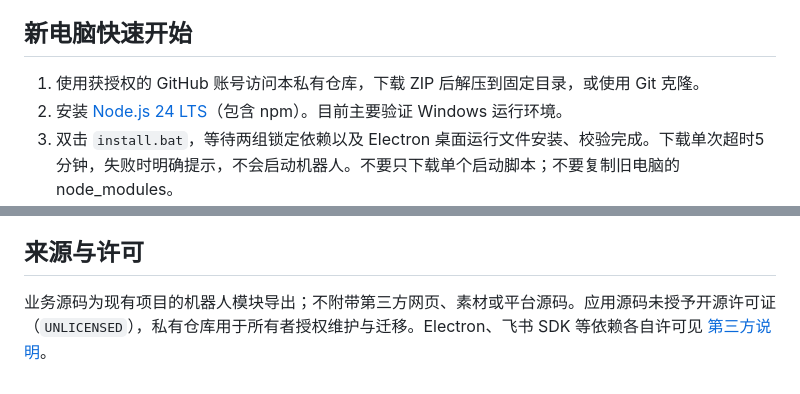
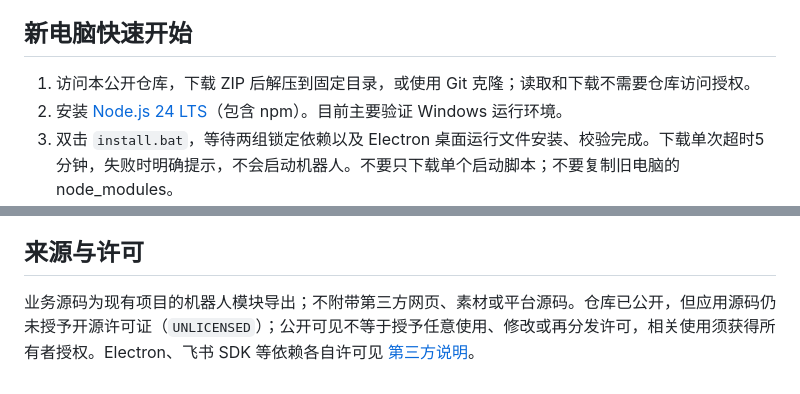
Before and after one commit to w03anghj35/cheapi-feishu-bot, a Markdown page: README.md, 2 parts joined by grey strips. GitHub-like rendering.

```diff
--- a/README.md
+++ b/README.md
@@ -12,7 +12,7 @@ Windows 桌面管理端 + 飞书长连接机器人。群成员 @机器人后进
 
 ## 新电脑快速开始
 
-1. 使用获授权的 GitHub 账号访问本私有仓库，下载 ZIP 后解压到固定目录，或使用 Git 克隆。
+1. 访问本公开仓库，下载 ZIP 后解压到固定目录，或使用 Git 克隆；读取和下载不需要仓库访问授权。
 2. 安装 [Node.js 24 LTS](https://nodejs.org/)（包含 npm）。目前主要验证 Windows 运行环境。
 3. 双击 `install.bat`，等待两组锁定依赖以及 Electron 桌面运行文件安装、校验完成。下载单次超时5分钟，失败时明确提示，不会启动机器人。不要只下载单个启动脚本；不要复制旧电脑的 node_modules。
 4. 双击 `启动飞书机器人.bat`，打开业务管理员窗口。**不是 `飞书连接诊断.bat`，后者只诊断连接，不能处理群业务。**
@@ -57,4 +57,4 @@ npm start
 
 ## 来源与许可
 
-业务源码为现有项目的机器人模块导出；不附带第三方网页、素材或平台源码。应用源码未授予开源许可证（`UNLICENSED`），私有仓库用于所有者授权维护与迁移。Electron、飞书 SDK 等依赖各自许可见 [第三方说明](THIRD_PARTY_NOTICES.md)。
+业务源码为现有项目的机器人模块导出；不附带第三方网页、素材或平台源码。仓库已公开，但应用源码仍未授予开源许可证（`UNLICENSED`）；公开可见不等于授予任意使用、修改或再分发许可，相关使用须获得所有者授权。Electron、飞书 SDK 等依赖各自许可见 [第三方说明](THIRD_PARTY_NOTICES.md)。
```
Also changed, not shown: docs/setup-guide.md (+2 -2 lines).
